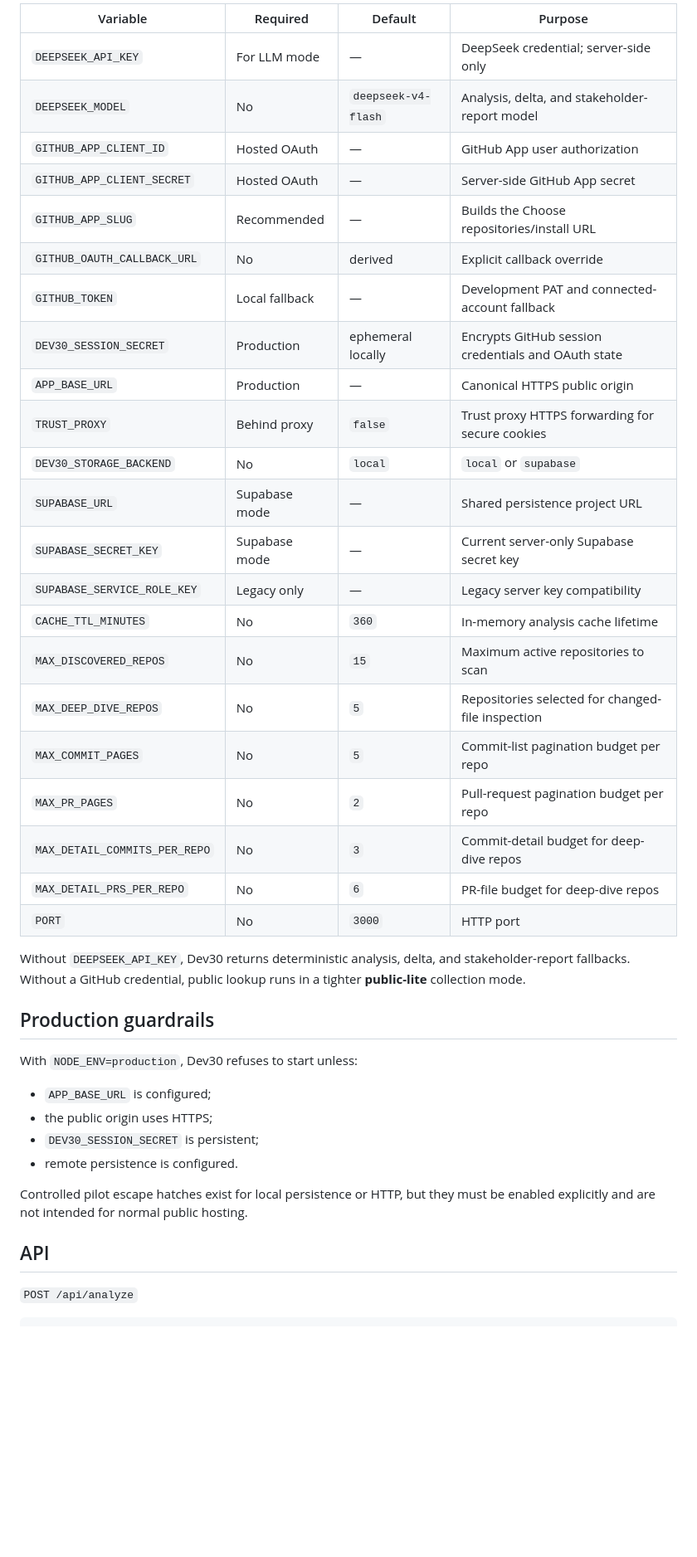
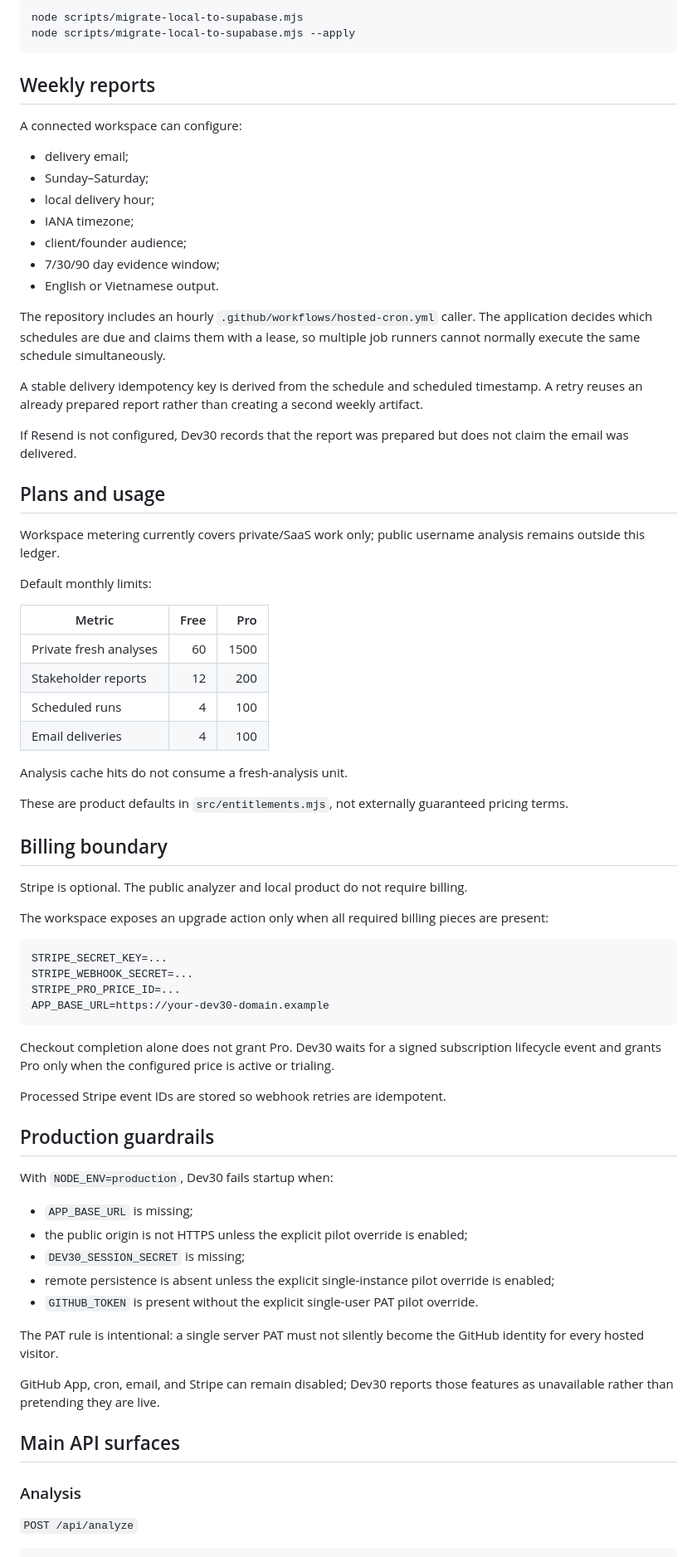
Before and after one commit to hstptcn5/dev30, a Markdown page: README.md, the part around one of its changes. Shown at 83% size. GitHub-like rendering; blank space fills up the shorter version.

Commit message:
docs: finalize Dev30 1.0 product README

````diff
--- a/README.md
+++ b/README.md
@@ -121,43 +123,78 @@ See [`docs/DEPLOYMENT.md`](docs/DEPLOYMENT.md) for the production runtime contra
 
-| Variable | Required | Default | Purpose |
-| --- | --- | --- | --- |
-| `DEEPSEEK_API_KEY` | For LLM mode | — | DeepSeek credential; server-side only |
-| `DEEPSEEK_MODEL` | No | `deepseek-v4-flash` | Analysis, delta, and stakeholder-report model |
-| `GITHUB_APP_CLIENT_ID` | Hosted OAuth | — | GitHub App user authorization |
-| `GITHUB_APP_CLIENT_SECRET` | Hosted OAuth | — | Server-side GitHub App secret |
-| `GITHUB_APP_SLUG` | Recommended | — | Builds the Choose repositories/install URL |
-| `GITHUB_OAUTH_CALLBACK_URL` | No | derived | Explicit callback override |
-| `GITHUB_TOKEN` | Local fallback | — | Development PAT and connected-account fallback |
-| `DEV30_SESSION_SECRET` | Production | ephemeral locally | Encrypts GitHub session credentials and OAuth state |
-| `APP_BASE_URL` | Production | — | Canonical HTTPS public origin |
-| `TRUST_PROXY` | Behind proxy | `false` | Trust proxy HTTPS forwarding for secure cookies |
-| `DEV30_STORAGE_BACKEND` | No | `local` | `local` or `supabase` |
-| `SUPABASE_URL` | Supabase mode | — | Shared persistence project URL |
-| `SUPABASE_SECRET_KEY` | Supabase mode | — | Current server-only Supabase secret key |
-| `SUPABASE_SERVICE_ROLE_KEY` | Legacy only | — | Legacy server key compatibility |
-| `CACHE_TTL_MINUTES` | No | `360` | In-memory analysis cache lifetime |
-| `MAX_DISCOVERED_REPOS` | No | `15` | Maximum active repositories to scan |
-| `MAX_DEEP_DIVE_REPOS` | No | `5` | Repositories selected for changed-file inspection |
-| `MAX_COMMIT_PAGES` | No | `5` | Commit-list pagination budget per repo |
-| `MAX_PR_PAGES` | No | `2` | Pull-request pagination budget per repo |
-| `MAX_DETAIL_COMMITS_PER_REPO` | No | `3` | Commit-detail budget for deep-dive repos |
-| `MAX_DETAIL_PRS_PER_REPO` | No | `6` | PR-file budget for deep-dive repos |
-| `PORT` | No | `3000` | HTTP port |
+```bash
+node scripts/migrate-local-to-supabase.mjs
+node scripts/migrate-local-to-supabase.mjs --apply
+```
 
-Without `DEEPSEEK_API_KEY`, Dev30 returns deterministic analysis, delta, and stakeholder-report fallbacks. Without a GitHub credential, public lookup runs in a tighter **public-lite** collection mode.
+## Weekly reports
+
+A connected workspace can configure:
+
+- delivery email;
+- Sunday–Saturday;
+- local delivery hour;
+- IANA timezone;
+- client/founder audience;
+- 7/30/90 day evidence window;
+- English or Vietnamese output.
+
+The repository includes an hourly `.github/workflows/hosted-cron.yml` caller. The application decides which schedules are due and claims them with a lease, so multiple job runners cannot normally execute the same schedule simultaneously.
+
+A stable delivery idempotency key is derived from the schedule and scheduled timestamp. A retry reuses an already prepared report rather than creating a second weekly artifact.
+
+If Resend is not configured, Dev30 records that the report was prepared but does not claim the email was delivered.
+
+## Plans and usage
+
+Workspace metering currently covers private/SaaS work only; public username analysis remains outside this ledger.
+
+Default monthly limits:
+
+| Metric | Free | Pro |
+| --- | ---: | ---: |
+| Private fresh analyses | 60 | 1500 |
+| Stakeholder reports | 12 | 200 |
+| Scheduled runs | 4 | 100 |
+| Email deliveries | 4 | 100 |
+
+Analysis cache hits do not consume a fresh-analysis unit.
+
+These are product defaults in `src/entitlements.mjs`, not externally guaranteed pricing terms.
+
+## Billing boundary
+
+Stripe is optional. The public analyzer and local product do not require billing.
+
+The workspace exposes an upgrade action only when all required billing pieces are present:
+
+```env
+STRIPE_SECRET_KEY=...
+STRIPE_WEBHOOK_SECRET=...
+STRIPE_PRO_PRICE_ID=...
+APP_BASE_URL=https://your-dev30-domain.example
+```
+
+Checkout completion alone does not grant Pro. Dev30 waits for a signed subscription lifecycle event and grants Pro only when the configured price is active or trialing.
+
+Processed Stripe event IDs are stored so webhook retries are idempotent.
 
 ## Production guardrails
 
-With `NODE_ENV=production`, Dev30 refuses to start unless:
+With `NODE_ENV=production`, Dev30 fails startup when:
 
-- `APP_BASE_URL` is configured;
-- the public origin uses HTTPS;
-- `DEV30_SESSION_SECRET` is persistent;
-- remote persistence is configured.
+- `APP_BASE_URL` is missing;
+- the public origin is not HTTPS unless the explicit pilot override is enabled;
+- `DEV30_SESSION_SECRET` is missing;
+- remote persistence is absent unless the explicit single-instance pilot override is enabled;
+- `GITHUB_TOKEN` is present without the explicit single-user PAT pilot override.
 
-Controlled pilot escape hatches exist for local persistence or HTTP, but they must be enabled explicitly and are not intended for normal public hosting.
+The PAT rule is intentional: a single server PAT must not silently become the GitHub identity for every hosted visitor.
 
-## API
+GitHub App, cron, email, and Stripe can remain disabled; Dev30 reports those features as unavailable rather than pretending they are live.
+
+## Main API surfaces
+
+### Analysis
 
 `POST /api/analyze`
 
````
Also changed, not shown: other parts of README.md (+101 -71 lines).
